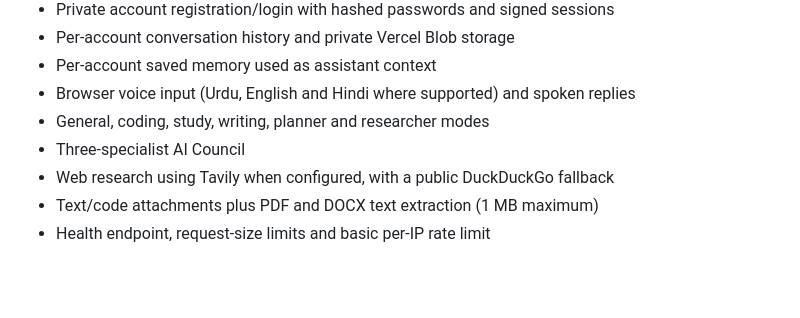
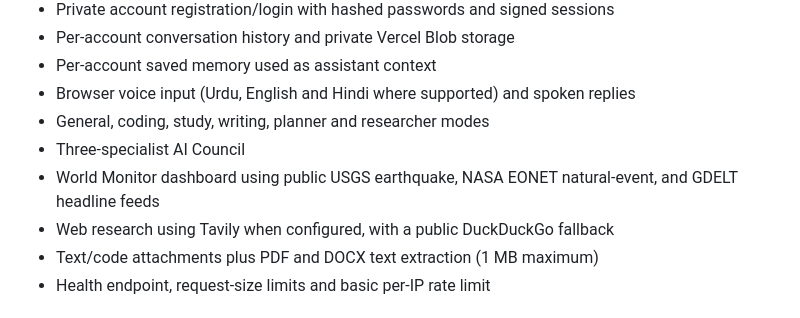
Before and after one commit to Mani-cmd-cyber/ai-clone-nodejs, a Markdown page: README.md, the part around the change. Drawn GitHub-style; blank space fills up the shorter version.

Commit message:
Document World Monitor live data dashboard

```diff
--- a/README.md
+++ b/README.md
@@ -12,6 +12,7 @@ A lightweight Node.js + Express hosted AI assistant based on your existing proje
 - Browser voice input (Urdu, English and Hindi where supported) and spoken replies
 - General, coding, study, writing, planner and researcher modes
 - Three-specialist AI Council
+- World Monitor dashboard using public USGS earthquake, NASA EONET natural-event, and GDELT headline feeds
 - Web research using Tavily when configured, with a public DuckDuckGo fallback
 - Text/code attachments plus PDF and DOCX text extraction (1 MB maximum)
 - Health endpoint, request-size limits and basic per-IP rate limit
```
